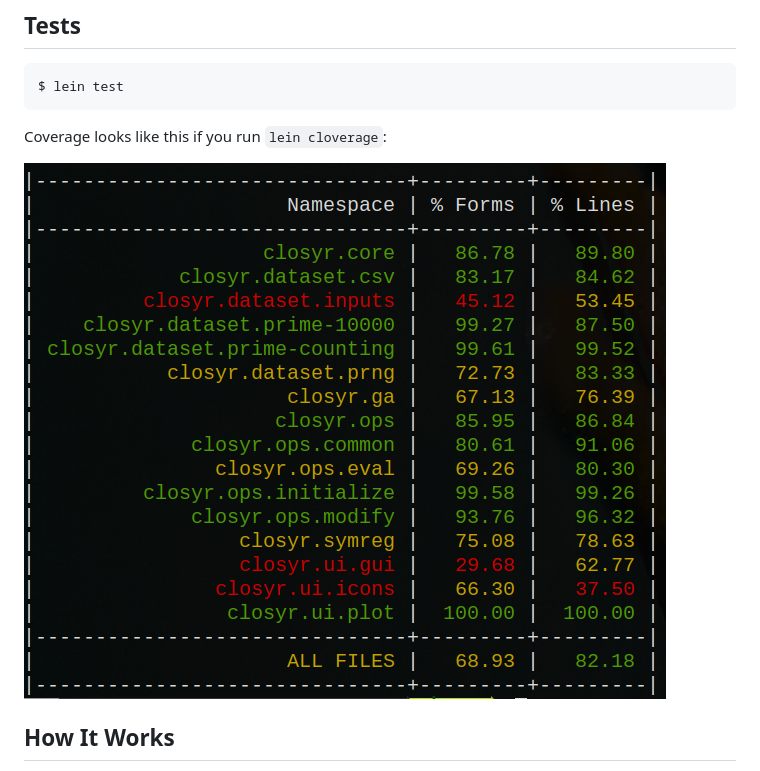
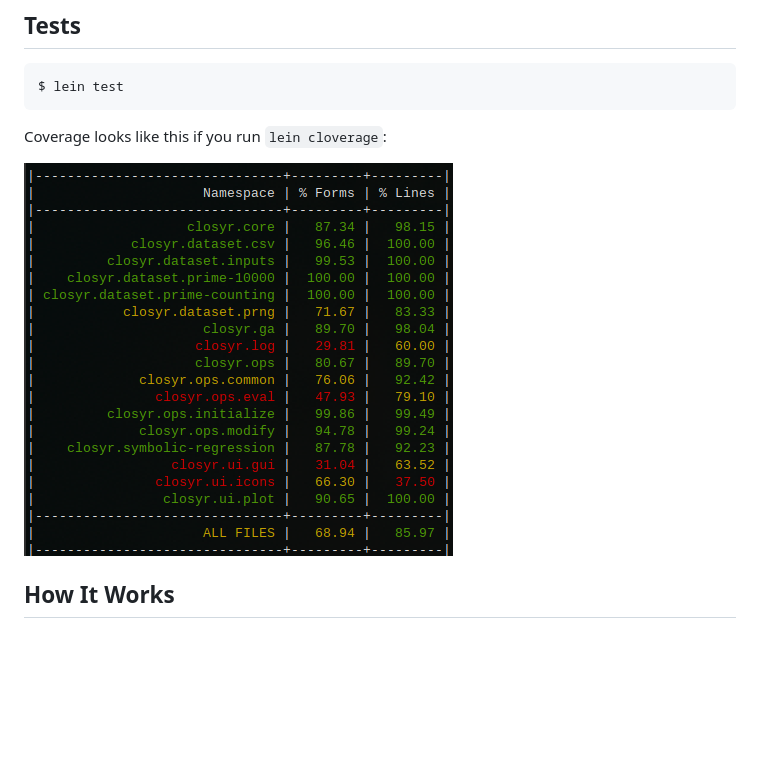
Before and after one commit to ogeagla/closyr, a Markdown page: README.md, the part around the change. Rendered like a GitHub page; pictures changed too: screenshots/test_coverage_2024-02-12_09-35.png (added); blank space fills up the shorter version.

Commit message:
readme coverage

```diff
--- a/README.md
+++ b/README.md
@@ -100,7 +100,7 @@ An example of using the GUI:
 
 Coverage looks like this if you run `lein cloverage`:
 
-![test_coverage_2024-02-07_10-32.png](screenshots%2Ftest_coverage_2024-02-07_10-32.png)
+![test_coverage_2024-02-12_09-35.png](screenshots%2Ftest_coverage_2024-02-12_09-35.png)
 
 ## How It Works
 
```
